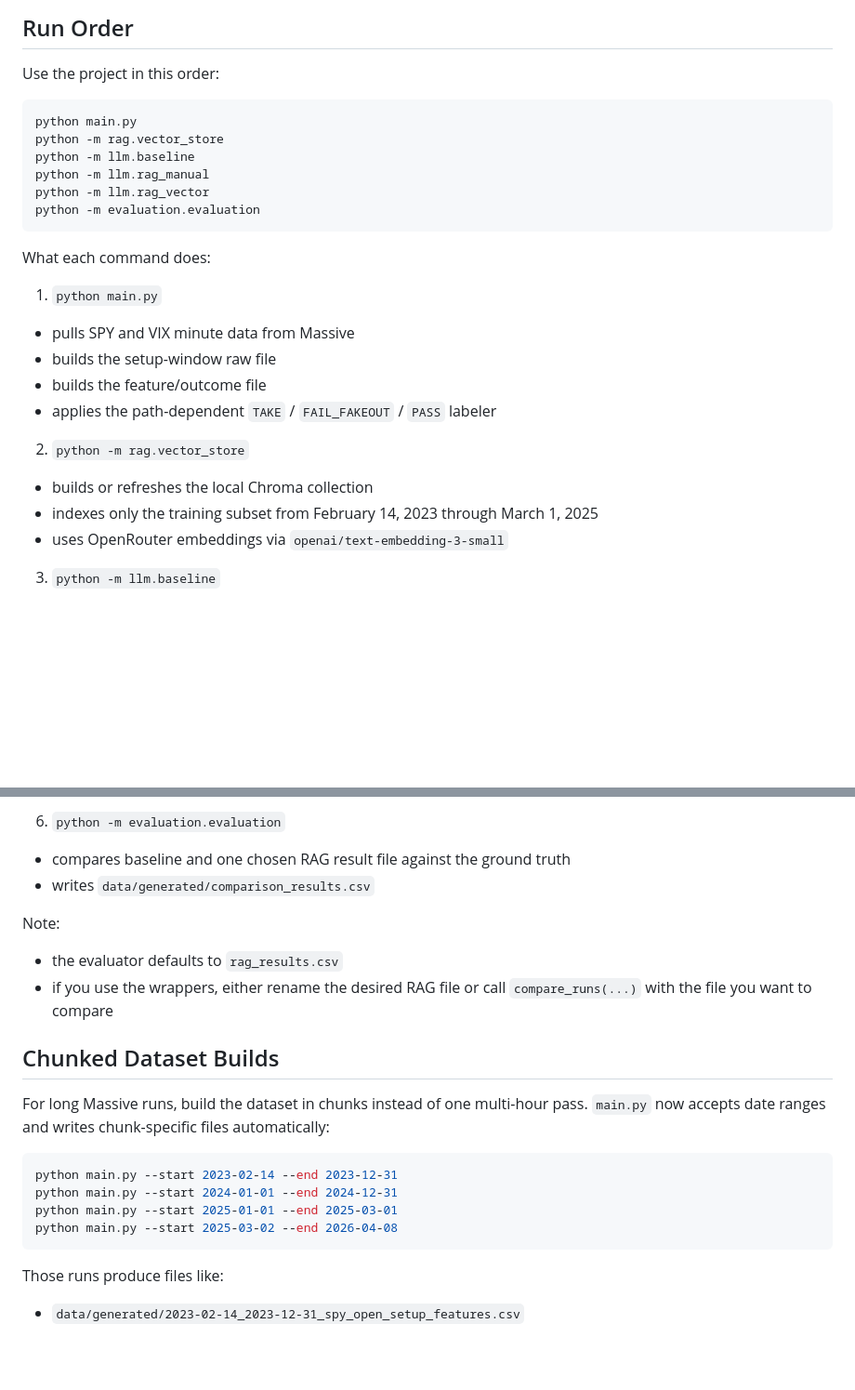
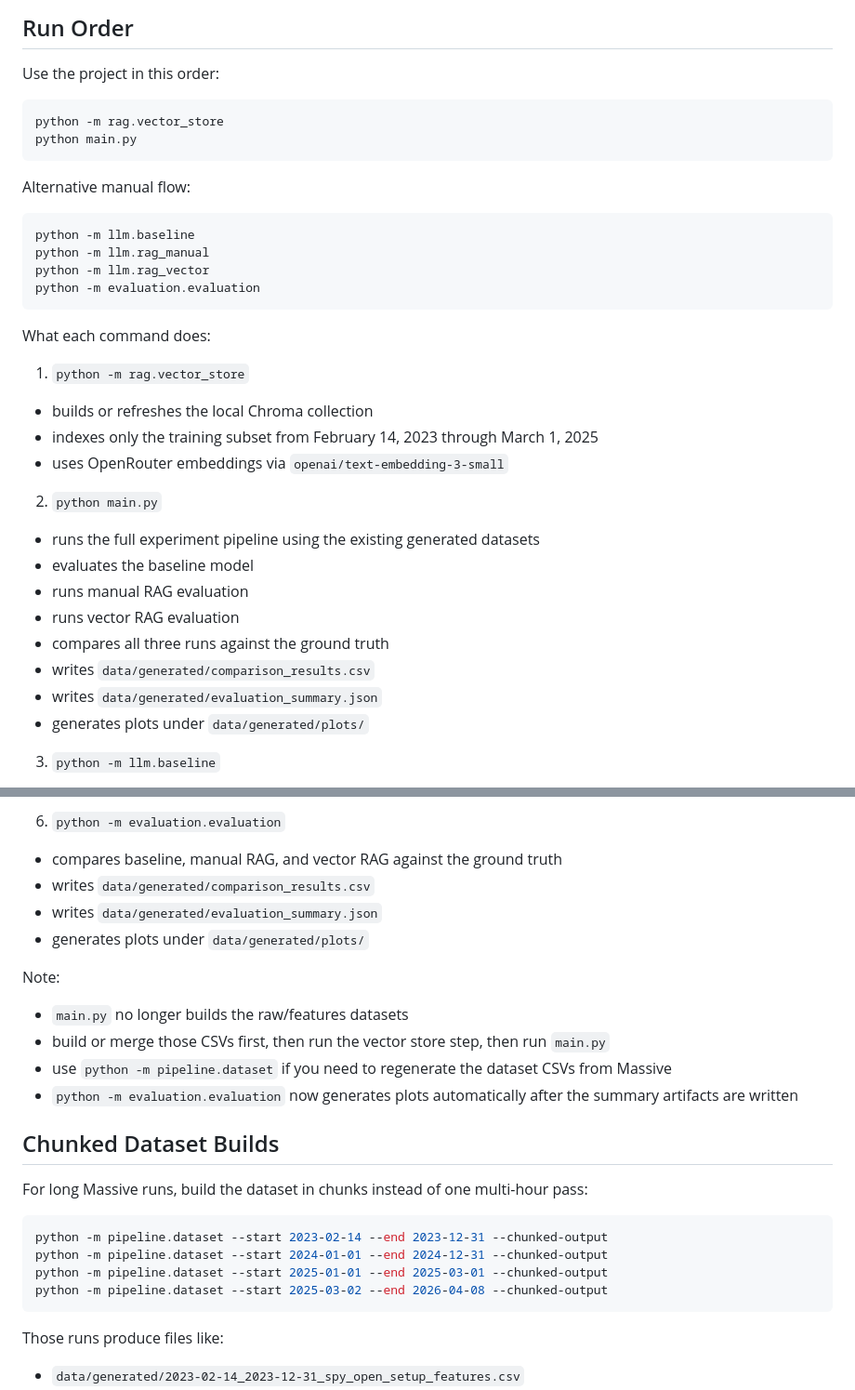
Before and after one commit to btaruns22/RAGs-to-Riches, a Markdown page: README.md, 2 parts joined by grey strips. Shown at 93% size. GitHub-like rendering; blank space fills up the shorter version.

````diff
--- a/README.md
+++ b/README.md
@@ -186,8 +186,13 @@ The current day’s ground-truth label is never shown in the prompt.
 Use the project in this order:
 
 ```bash
+python -m rag.vector_store
 python main.py
-python -m rag.vector_store
+```
+
+Alternative manual flow:
+
+```bash
 python -m llm.baseline
 python -m llm.rag_manual
 python -m llm.rag_vector
@@ -196,16 +201,20 @@ python -m evaluation.evaluation
 
 What each command does:
 
-1. `python main.py`
-- pulls SPY and VIX minute data from Massive
-- builds the setup-window raw file
-- builds the feature/outcome file
-- applies the path-dependent `TAKE` / `FAIL_FAKEOUT` / `PASS` labeler
-
-2. `python -m rag.vector_store`
+1. `python -m rag.vector_store`
 - builds or refreshes the local Chroma collection
 - indexes only the training subset from February 14, 2023 through March 1, 2025
 - uses OpenRouter embeddings via `openai/text-embedding-3-small`
+
+2. `python main.py`
+- runs the full experiment pipeline using the existing generated datasets
+- evaluates the baseline model
+- runs manual RAG evaluation
+- runs vector RAG evaluation
+- compares all three runs against the ground truth
+- writes `data/generated/comparison_results.csv`
+- writes `data/generated/evaluation_summary.json`
+- generates plots under `data/generated/plots/`
 
 3. `python -m llm.baseline`
 - evaluates the baseline model on test-period dates only
@@ -221,22 +230,26 @@ What each command does:
 - writes `data/generated/rag_results_vector.csv`
 
 6. `python -m evaluation.evaluation`
-- compares baseline and one chosen RAG result file against the ground truth
+- compares baseline, manual RAG, and vector RAG against the ground truth
 - writes `data/generated/comparison_results.csv`
+- writes `data/generated/evaluation_summary.json`
+- generates plots under `data/generated/plots/`
 
 Note:
-- the evaluator defaults to `rag_results.csv`
-- if you use the wrappers, either rename the desired RAG file or call `compare_runs(...)` with the file you want to compare
+- `main.py` no longer builds the raw/features datasets
+- build or merge those CSVs first, then run the vector store step, then run `main.py`
+- use `python -m pipeline.dataset` if you need to regenerate the dataset CSVs from Massive
+- `python -m evaluation.evaluation` now generates plots automatically after the summary artifacts are written
 
 ## Chunked Dataset Builds
 
-For long Massive runs, build the dataset in chunks instead of one multi-hour pass. `main.py` now accepts date ranges and writes chunk-specific files automatically:
+For long Massive runs, build the dataset in chunks instead of one multi-hour pass:
 
 ```bash
-python main.py --start 2023-02-14 --end 2023-12-31
-python main.py --start 2024-01-01 --end 2024-12-31
-python main.py --start 2025-01-01 --end 2025-03-01
-python main.py --start 2025-03-02 --end 2026-04-08
+python -m pipeline.dataset --start 2023-02-14 --end 2023-12-31 --chunked-output
+python -m pipeline.dataset --start 2024-01-01 --end 2024-12-31 --chunked-output
+python -m pipeline.dataset --start 2025-01-01 --end 2025-03-01 --chunked-output
+python -m pipeline.dataset --start 2025-03-02 --end 2026-04-08 --chunked-output
 ```
 
 Those runs produce files like:
````
